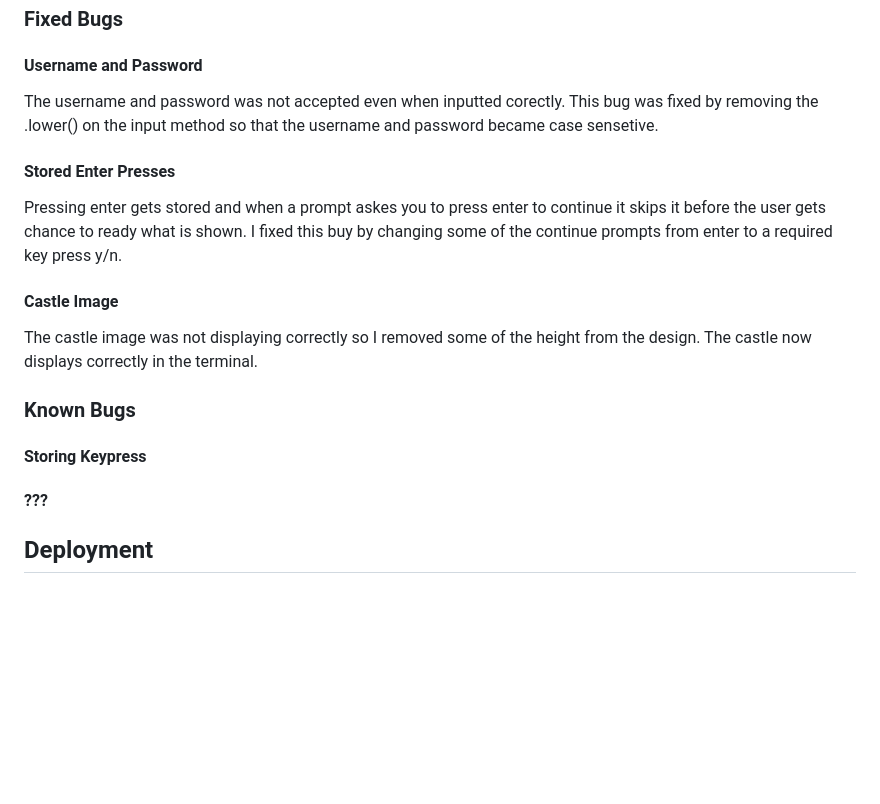
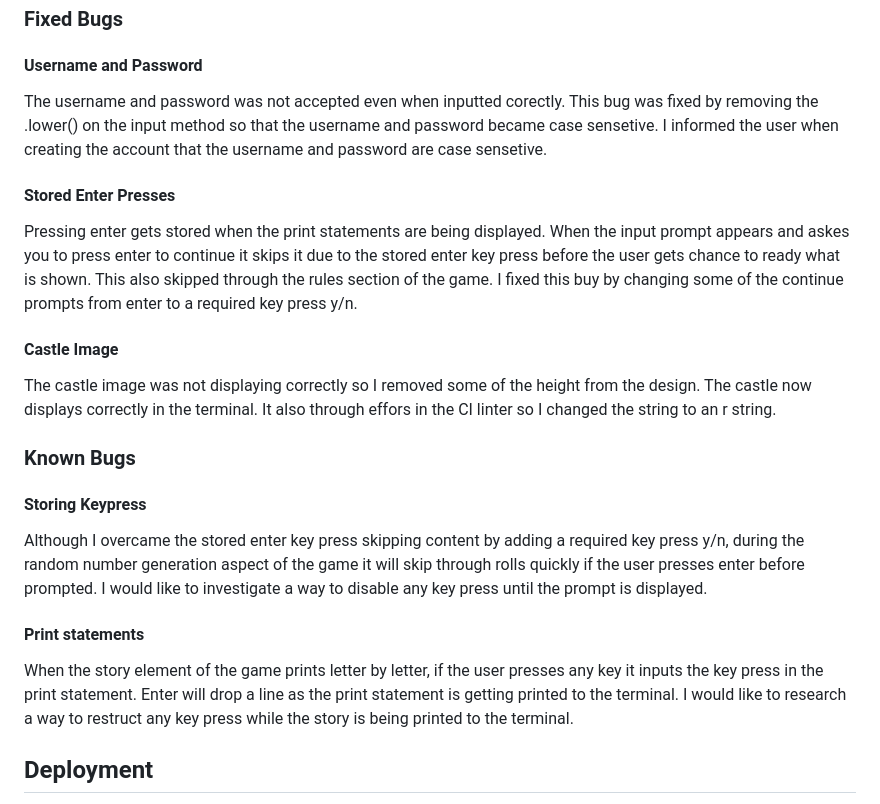
Before and after one commit to MartinBradbury/soulroll, a Markdown page: README.md, the part around the change printed below. GitHub-like rendering; blank space fills up the shorter version.

```diff
--- a/README.md
+++ b/README.md
@@ -184,19 +200,21 @@ colour scheme for accesibility score and value.
 ### Fixed Bugs
 
 #### Username and Password
-The username and password was not accepted even when inputted corectly. This bug was fixed by removing the .lower() on the input method so that the username and password became case sensetive.
+The username and password was not accepted even when inputted corectly. This bug was fixed by removing the .lower() on the input method so that the username and password became case sensetive. I informed the user when creating the account that the username and password are case sensetive.
 
 #### Stored Enter Presses
-Pressing enter gets stored and when a prompt askes you to press enter to continue it skips it before the user gets chance to ready what is shown. I fixed this buy by changing some of the continue prompts from enter to a required key press y/n.
+Pressing enter gets stored when the print statements are being displayed. When the input prompt appears and askes you to press enter to continue it skips it due to the stored enter key press before the user gets chance to ready what is shown. This also skipped through the rules section of the game. I fixed this buy by changing some of the continue prompts from enter to a required key press y/n.
 
 #### Castle Image
-The castle image was not displaying correctly so I removed some of the height from the design. The castle now displays correctly in the terminal.
+The castle image was not displaying correctly so I removed some of the height from the design. The castle now displays correctly in the terminal. It also through effors in the CI linter so I changed the string to an r string.
 
 ### Known Bugs
 
 #### Storing Keypress
+Although I overcame the stored enter key press skipping content by adding a required key press y/n, during the random number generation aspect of the game it will skip through rolls quickly if the user presses enter before prompted. I would like to investigate a way to disable any key press until the prompt is displayed.
 
-#### ???
+#### Print statements
+When the story element of the game prints letter by letter, if the user presses any key it inputs the key press in the print statement. Enter will drop a line as the print statement is getting printed to the terminal. I would like to research a way to restruct any key press while the story is being printed to the terminal.
 
 
 ## Deployment
```
Also changed, not shown: other parts of README.md (+16 -0 lines), images/Currentsouls.png (added), images/login.png (added), images/loginsuccess.png (added), images/welcome.png (added).
